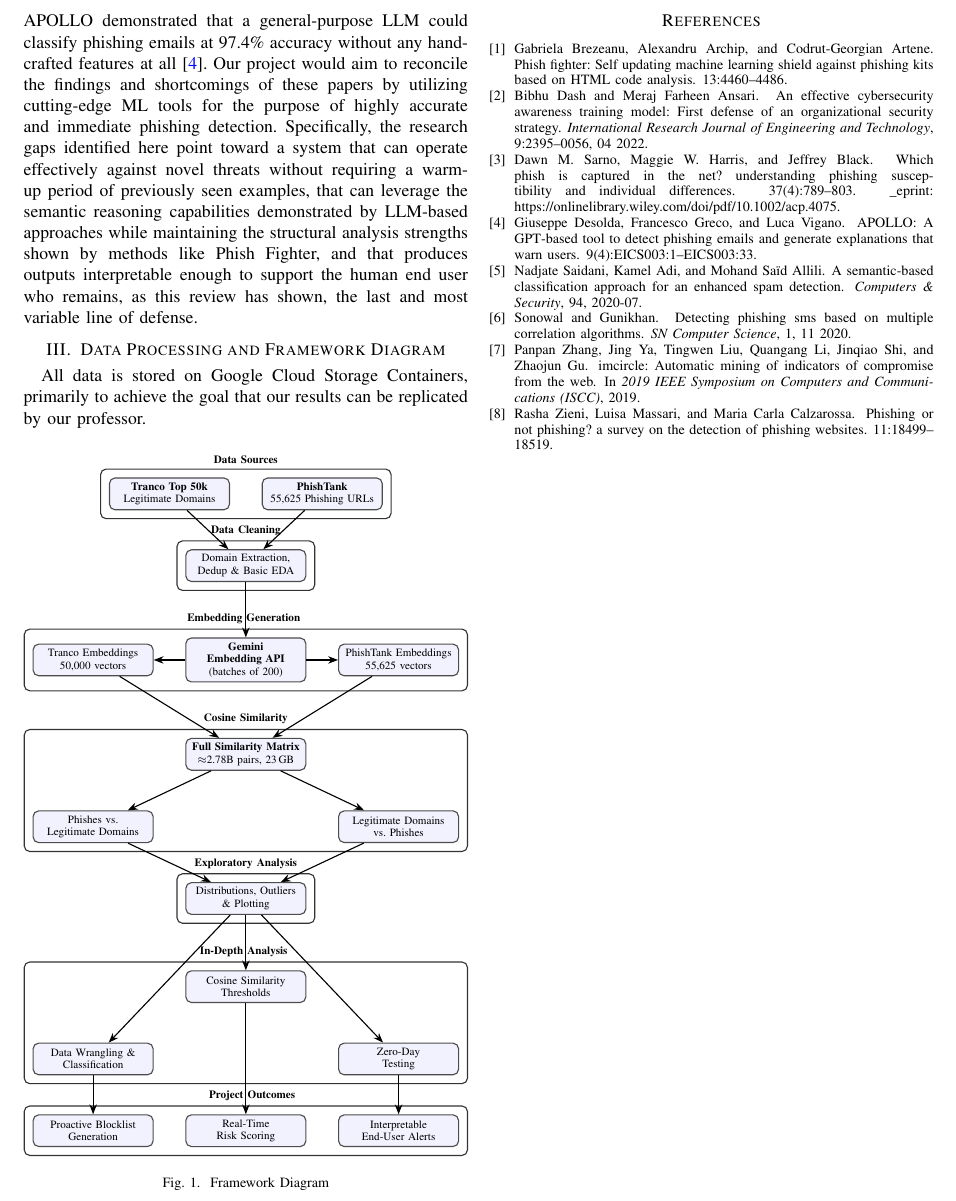
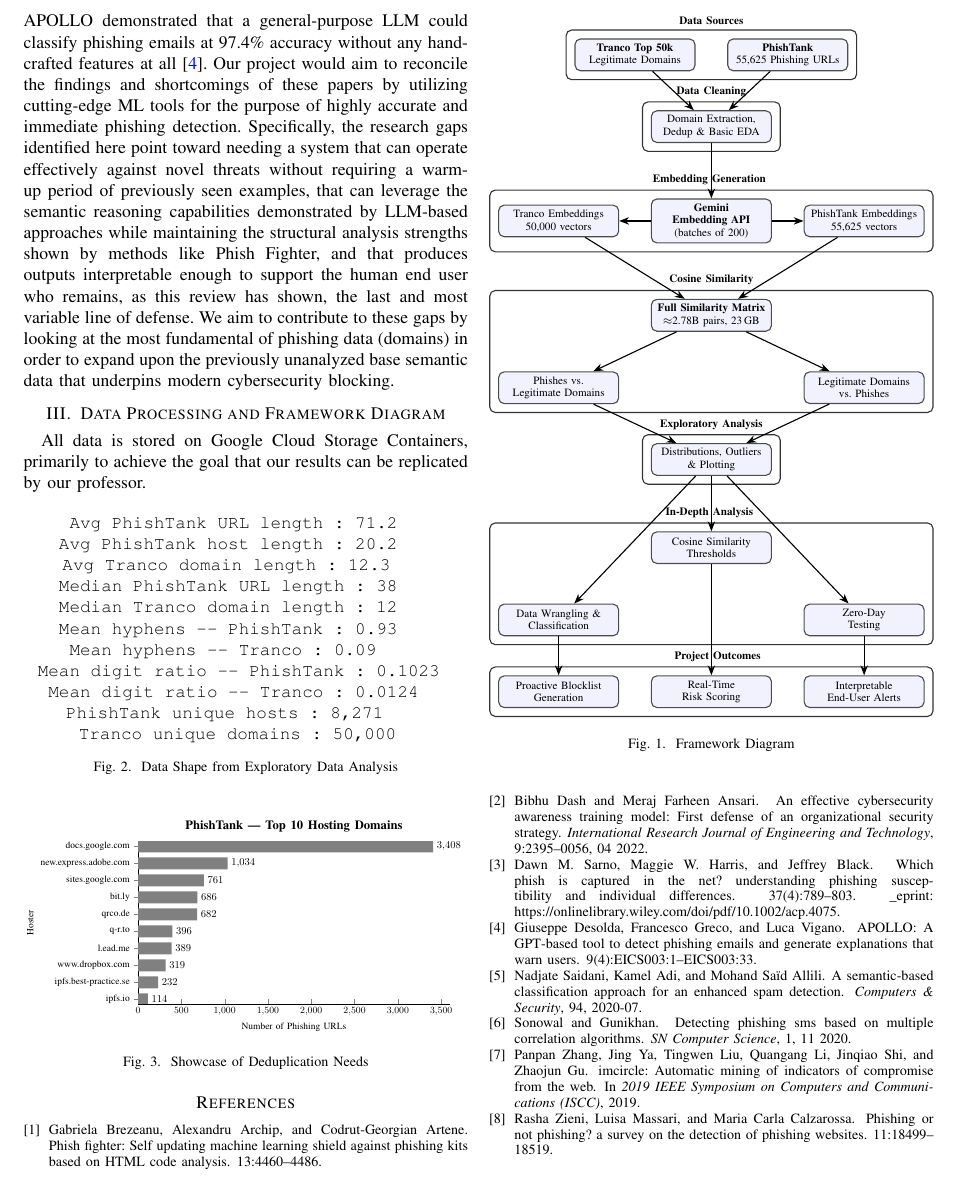
Before and after one commit to ns15468-gasou/DS_ML_Project_ColabIntegration, a LaTeX paper (Project/CourseProject.tex): part of page 3 of 3, cut so that both start at the same text. Compiled offline with pdfLaTeX.

Commit message:
More figures to beef up requirements

```diff
--- a/Project/CourseProject.tex
+++ b/Project/CourseProject.tex
@@ -11,6 +11,8 @@
 \usepackage[colorlinks=true,urlcolor=blue,linkcolor=blue]{hyperref} % To allow Alt Text and Linking for Headers, and to allow blue, underlined URL hyperlinks
 \usepackage{float} % For easier figure alignment
 \usepackage{tikz} % To allow for diagramming
+\usepackage{pgfplots} % To allow for charts
+\pgfplotsset{compat=1.18}
 \usetikzlibrary{positioning,arrows.meta,shapes.geometric,fit,backgrounds,calc}
 
 % Define styles usage of tikz later
@@ -102,8 +104,8 @@ No technical system operates in a vacuum, and as such, there is a robust categor
 \subsection{Overall Literature Synthesis and Conclusion}
 Two common themes reveal themselves across these papers. First, existing tools are commonly vulnerable to zero-day attacks, which suggest the need for robust ML and deep learning tools. From the reactive blocklists reviewed by Zieni et al.\cite{zieni_phishing_2023} to the phishing kit clustering of Brezeanu et al.\cite{brezeanu_phish_2025} to the retrieval-augmented classification of APOLLO\cite{desolda_apollo_2025}, every system reviewed encounters the same fundamental constraint: detection accuracy degrades sharply when the threat has not been seen before. Brezeanu's Phish Fighter requires a minimum of three pages from a new kit before it can form a cluster, and APOLLO's performance actually worsens when VirusTotal returns uncertain data on newly minted URLs. Even iMCircle, which was designed specifically for continuous discovery, can only surface indicators that have already been publicly discussed somewhere on the open web\cite{zhang1}. The zero-day problem is not merely a limitation noted in passing by these authors; it is the central unsolved challenge that connects the entire body of work reviewed here.
 Second, the ability to meet this need exists, but is still in its infancy, with effective ML tools having only existed for a matter of a few years. The progression visible across the papers is striking: Saidani et al.\cite{saidani1} advanced past bag-of-words with domain-specific semantic rules in 2020, Sonowal and Gunikhan\cite{sonowal1} showed that careful feature engineering could make ML viable even on resource-constrained mobile devices, and by 2025, APOLLO demonstrated that a general-purpose LLM could classify phishing emails at 97.4\% accuracy without any hand-crafted features at all\cite{desolda_apollo_2025}.
-Our project would aim to reconcile the findings and shortcomings of these papers by utilizing cutting-edge ML tools for the purpose of highly accurate and immediate phishing detection. Specifically, the research gaps identified here point toward a system that can operate effectively against novel threats without requiring a warm-up period of previously seen examples, that can leverage the semantic reasoning capabilities demonstrated by LLM-based approaches while maintaining the structural analysis strengths shown by methods like Phish Fighter, and that produces outputs interpretable enough to support the human end user who remains, as this review has shown, the last and most variable line of defense.
-
+Our project would aim to reconcile the findings and shortcomings of these papers by utilizing cutting-edge ML tools for the purpose of highly accurate and immediate phishing detection. Specifically, the research gaps identified here point toward needing a system that can operate effectively against novel threats without requiring a warm-up period of previously seen examples, that can leverage the semantic reasoning capabilities demonstrated by LLM-based approaches while maintaining the structural analysis strengths shown by methods like Phish Fighter, and that produces outputs interpretable enough to support the human end user who remains, as this review has shown, the last and most variable line of defense. We aim to contribute to these gaps by looking at the most fundamental of phishing data (domains) in order to expand upon the previously unanalyzed base semantic data that underpins modern cybersecurity blocking.
+\raggedbottom
 \section{Data Processing and Framework Diagram}
 All data is stored on Google Cloud Storage Containers, primarily to achieve the goal that our results can be replicated by our professor.
 
@@ -164,7 +166,7 @@ All data is stored on Google Cloud Storage Containers, primarily to achieve the
 %     THRESHOLD --> BLOCKLIST
 %     CLASSIFY --> SCORING
 %     ZERODAY --> EXPLAIN
-\begin{figure}[H]
+\begin{figure}
 \resizebox{\columnwidth}{!}{% use resizebox to ensure the diagram fits within the column width of our pape
 \begin{tikzpicture}[node distance=1cm and 0.8cm]
 % 1 - Data Sources
@@ -228,6 +230,84 @@ All data is stored on Google Cloud Storage Containers, primarily to achieve the
 \caption{Framework Diagram}
 \end{figure}
 
+% The below diagram was based on the output of pandas describe on our base dataset
+\begin{figure}[H]
+\texttt{
+Avg PhishTank URL length     : 71.2\newline
+Avg PhishTank host length    : 20.2\newline
+Avg Tranco domain length     : 12.3\newline
+Median PhishTank URL length  : 38\newline
+Median Tranco domain length  : 12\newline
+Mean hyphens — PhishTank     : 0.93\newline
+Mean hyphens — Tranco        : 0.09\newline
+Mean digit ratio — PhishTank : 0.1023\newline
+Mean digit ratio — Tranco    : 0.0124\newline
+PhishTank unique hosts       : 8,271\newline
+Tranco unique domains        : 50,000
+}
+\centering
+\caption{Data Shape from Exploratory Data Analysis}
+\end{figure}
+
+% The below diagram was based on Pandas code, and converted to pgfplots with Pandoc, a LaTeX formatting and conversion tool
+% Raw Pandas code is:
+%fig, ax = plt.subplots(figsize=(10, 6))
+%phish_host_counts.head(20).plot.barh(ax=ax, color="mediumpurple", %edgecolor="white")
+%ax.set_title("PhishTank - Top 20 Hosting Domains")
+%ax.set_xlabel("Number of Phishing URLs")
+%ax.invert_yaxis()
+%# Add value labels on bars
+%for i, v in enumerate(phish_host_counts.head(20)):
+%    ax.text(v + 1, i, str(v), va="center", fontsize=9)
+%plt.tight_layout()
+%fig.savefig(os.path.join(OUT, "03_phish_top_hosts.png"))
+%plt.close(fig)
+\begin{figure}[H]
+\resizebox{\columnwidth}{!}{% use resizebox to ensure the diagram fits within the column width of our pape
+\begin{tikzpicture}
+    \begin{axis}[
+        xbar,
+        width=12cm,
+        height=7cm,
+        xmin=0, xmax=3600,
+        xlabel={Number of Phishing URLs},
+        ylabel={Hoster},
+        title={\textbf{PhishTank --- Top 10 Hosting Domains}},
+        symbolic y coords={
+            ipfs.io, ipfs.best-practice.se, www.dropbox.com,
+            l.ead.me, q-r.to, qrco.de, bit.ly, sites.google.com,
+            new.express.adobe.com, docs.google.com
+        },
+        ytick=data,
+        nodes near coords, % Displays the values at the end of the bars
+        nodes near coords align={horizontal},
+        axis x line*=bottom,
+        axis y line*=left,
+        bar width=0.4cm,
+        enlarge y limits=0.03,
+        tick label style={font=\small},
+        label style={font=\small},
+        title style={font=\large},
+    ]
+        \addplot[fill=gray,draw=none] coordinates {
+            (114,ipfs.io)
+            (232,ipfs.best-practice.se)
+            (319,www.dropbox.com)
+            (389,l.ead.me)
+            (396,q-r.to)
+            (682,qrco.de)
+            (686,bit.ly)
+            (761,sites.google.com)
+            (1034,new.express.adobe.com)
+            (3408,docs.google.com)
+        };
+    \end{axis}
+\end{tikzpicture}
+}% end resizebox
+\centering
+\caption{Showcase of Deduplication Needs}
+\end{figure}
+
 % including wrangling, cleaning, and exploratory visualizations
 %% preliminary results, along with dataset details are required for revised review
 
```
